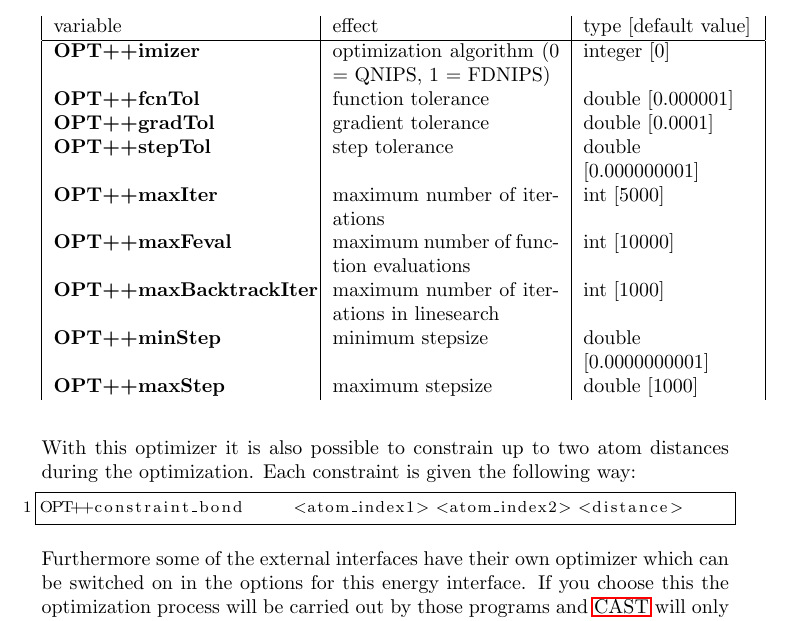
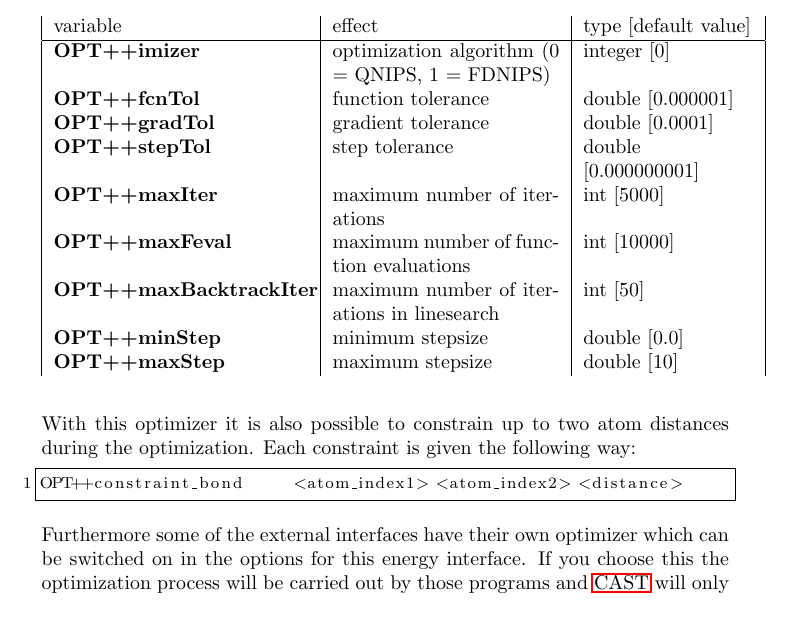
Before and after one commit to AKEngels/CAST, a LaTeX document (manual/castmanual.tex): part of page 33 of 85, cut so that both start at the same text. Compiled offline with pdfLaTeX.

Commit message:
other defaults

```diff
--- a/manual/castmanual.tex
+++ b/manual/castmanual.tex
@@ -944,9 +944,9 @@ Furthermore it is also possible to apply a harmonic potential on a linear combin
 		\textbf{OPT++stepTol} & step tolerance & double [0.000000001] \\
 		\textbf{OPT++maxIter} & maximum number of iterations & int [5000] \\
 		\textbf{OPT++maxFeval} & maximum number of function evaluations & int [10000] \\
-		\textbf{OPT++maxBacktrackIter} & maximum number of iterations in linesearch & int [1000] \\
-		\textbf{OPT++minStep} & minimum stepsize & double [0.0000000001] \\
-		\textbf{OPT++maxStep} & maximum stepsize & double [1000]
+		\textbf{OPT++maxBacktrackIter} & maximum number of iterations in linesearch & int [50] \\
+		\textbf{OPT++minStep} & minimum stepsize & double [0.0] \\
+		\textbf{OPT++maxStep} & maximum stepsize & double [10]
 	\end{longtable}
 
     With this optimizer it is also possible to constrain up to two atom distances during the optimization. Each constraint is given the following way:
```
Also changed, not shown: 2 other files.
